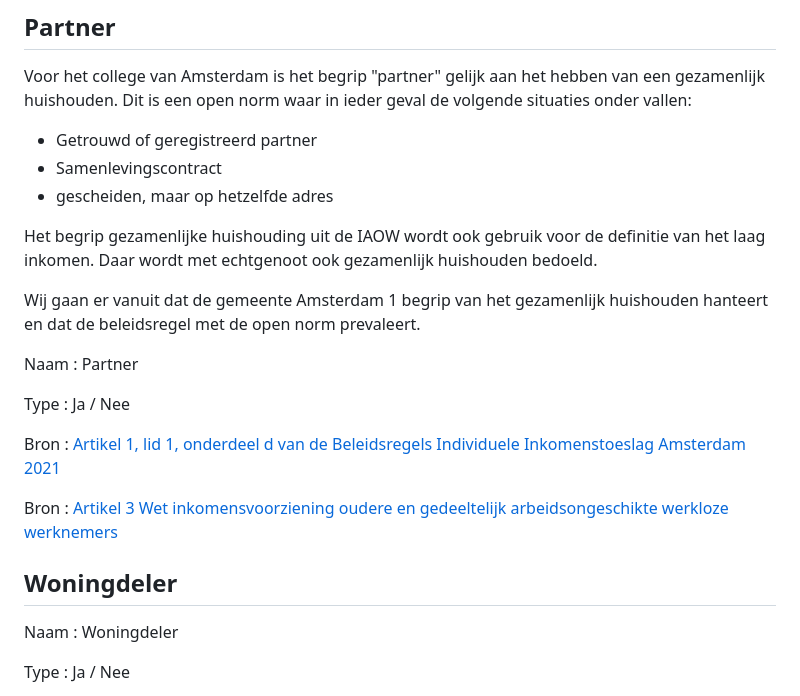
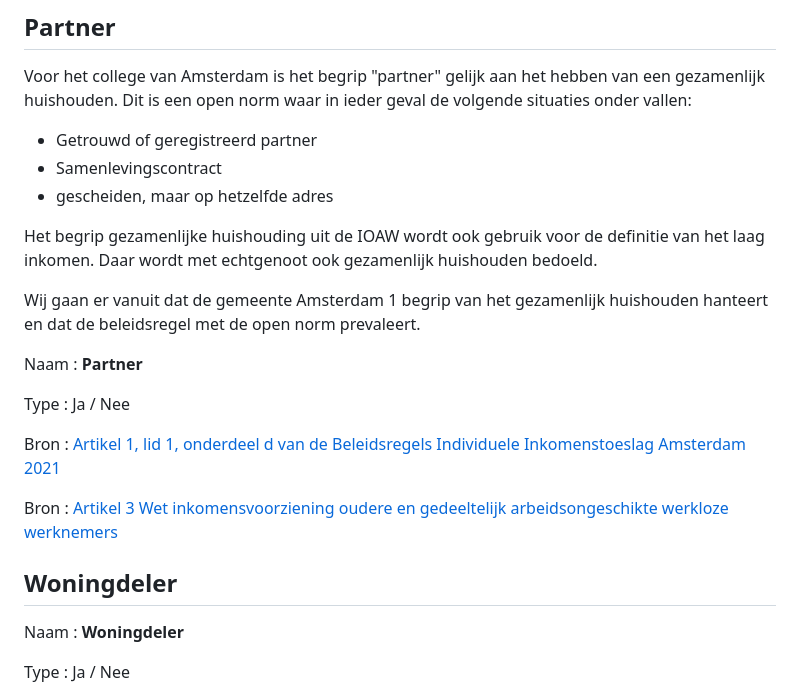
Before and after one commit to structs-nl/advies-regelboek, a Markdown page: src/iit.md, the part around one of its changes. Drawn GitHub-style.

```diff
--- a/src/iit.md
+++ b/src/iit.md
@@ -143,7 +143,7 @@ ieder geval de volgende situaties onder vallen:
 - Samenlevingscontract
 - gescheiden, maar op hetzelfde adres
 
-Het begrip gezamenlijke huishouding uit de IAOW wordt ook gebruik
+Het begrip gezamenlijke huishouding uit de IOAW wordt ook gebruik
 voor de definitie van het laag inkomen. Daar wordt met echtgenoot
 ook gezamenlijk huishouden bedoeld.
 
@@ -152,7 +152,7 @@ gezamenlijk huishouden hanteert en dat de beleidsregel met de open
 norm prevaleert.
 
 Naam
-: Partner
+: **Partner**
 
 Type
 : Ja / Nee
@@ -166,7 +166,7 @@ Bron
 ## Woningdeler
 
 Naam
-: Woningdeler
+: **Woningdeler**
 
 Type
 : Ja / Nee
```
Also changed, not shown: other parts of src/iit.md (+24 -25 lines).
